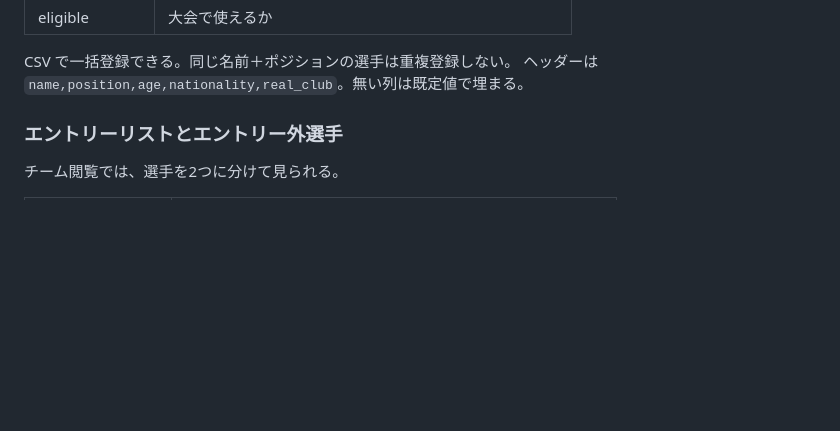
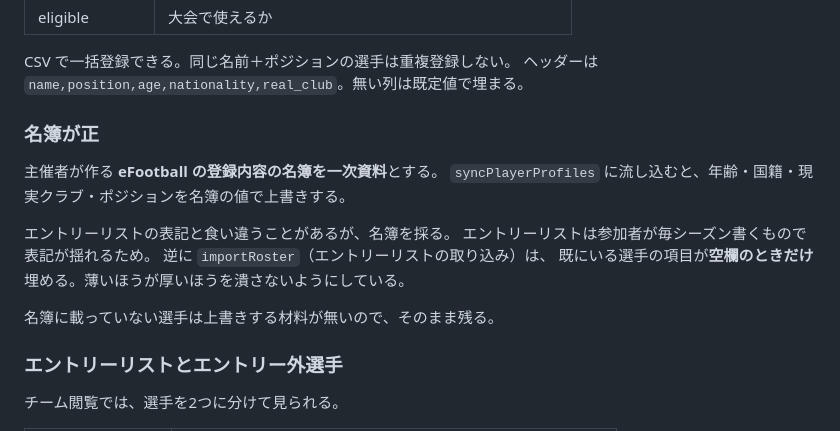
Before and after one commit to hinata082121-gif/GM_League, a Markdown page: FEATURES.md, the part around the change. Rendered like a GitHub page; blank space fills up the shorter version.

Commit message:
docs: 名簿を一次資料とする原則を明記
SPEC.md §4.4 と FEATURES.md に、syncPlayerProfiles が名簿を正として
上書きすること、importRoster は空欄のときだけ埋めることを書いた。
どちらが勝つかを決めておかないと、同じ選手の値が行き来する。

```diff
--- a/FEATURES.md
+++ b/FEATURES.md
@@ -171,6 +171,18 @@ Config の `signup_club_categories` を `J1,J2,J3` にすれば解禁できる
 
 CSV で一括登録できる。同じ名前＋ポジションの選手は重複登録しない。
 ヘッダーは `name,position,age,nationality,real_club`。無い列は既定値で埋まる。
+
+### 名簿が正
+
+主催者が作る **eFootball の登録内容の名簿を一次資料**とする。
+`syncPlayerProfiles` に流し込むと、年齢・国籍・現実クラブ・ポジションを名簿の値で上書きする。
+
+エントリーリストの表記と食い違うことがあるが、名簿を採る。
+エントリーリストは参加者が毎シーズン書くもので表記が揺れるため。
+逆に `importRoster`（エントリーリストの取り込み）は、
+既にいる選手の項目が**空欄のときだけ**埋める。薄いほうが厚いほうを潰さないようにしている。
+
+名簿に載っていない選手は上書きする材料が無いので、そのまま残る。
 
 ### エントリーリストとエントリー外選手
 
```
Also changed, not shown: SPEC.md (+8 -2 lines).
